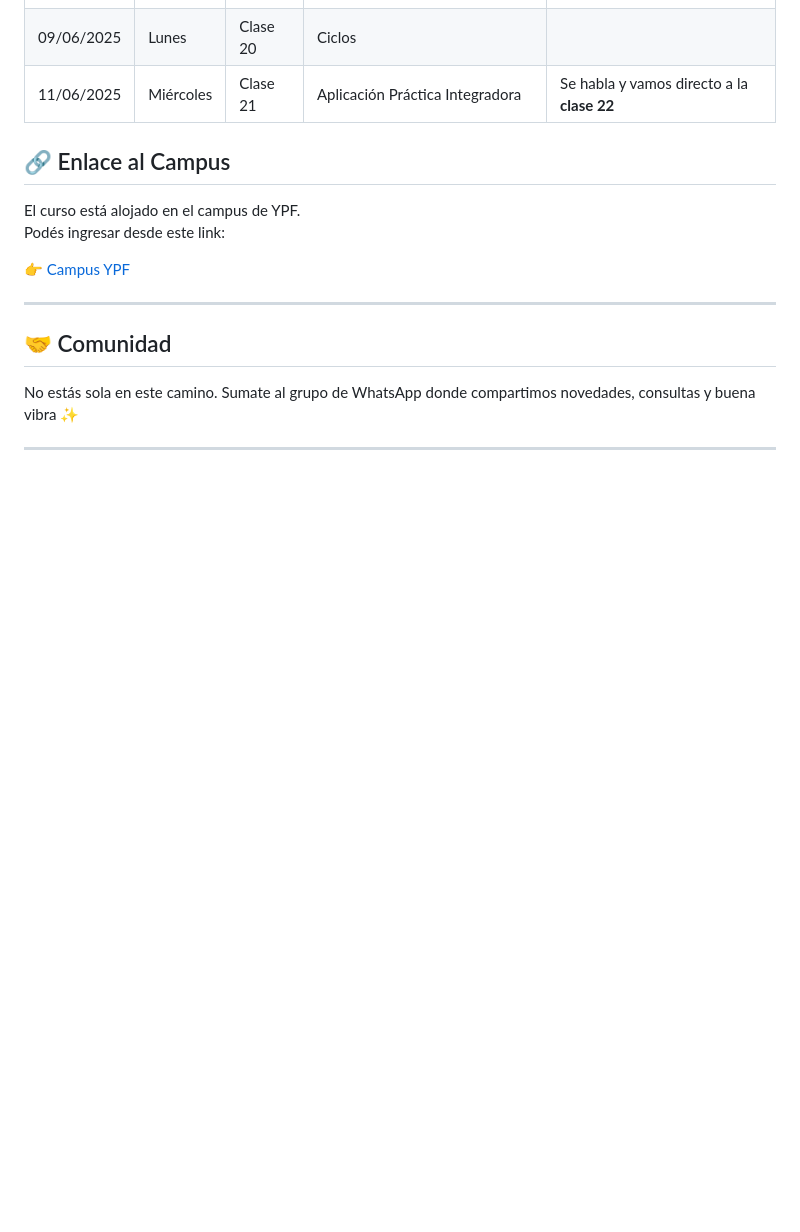
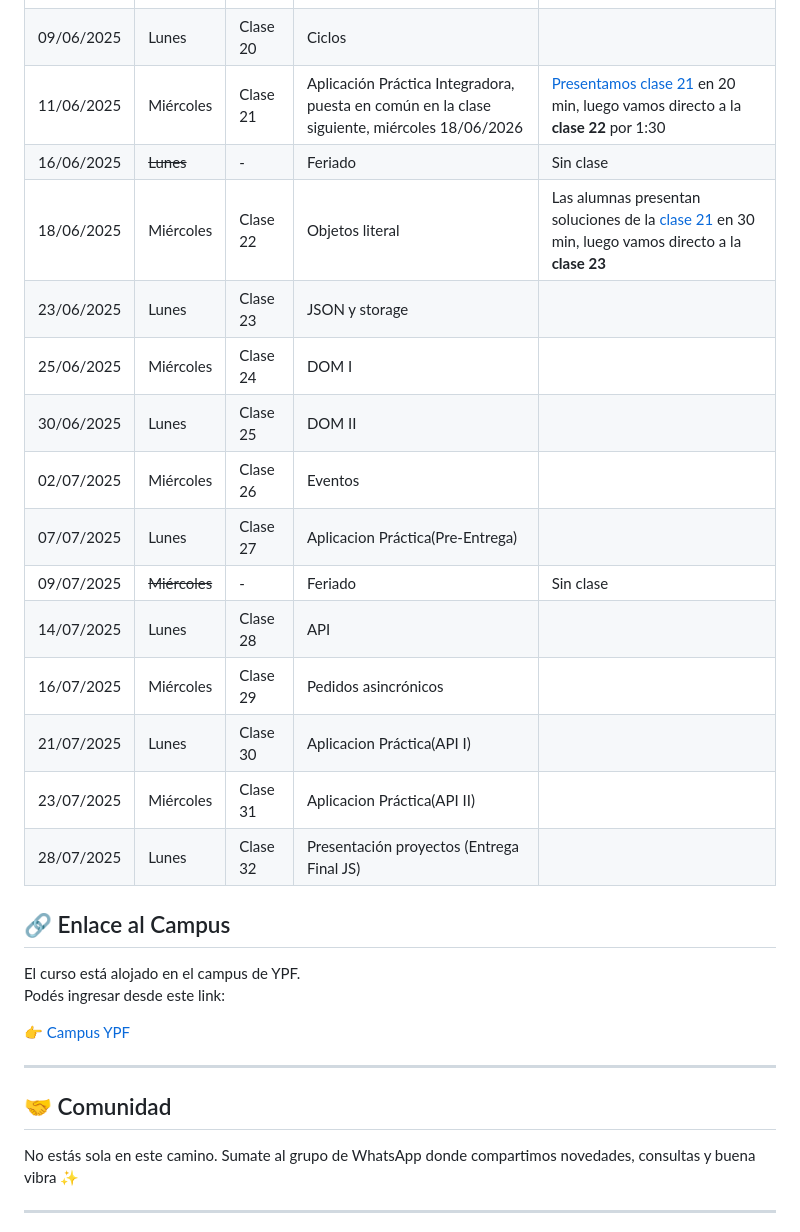
Before and after one commit to Florchu94/FlorenciaCejas, a Markdown page: readme.md, the part around the change. GitHub-like rendering; blank space fills up the shorter version.

```diff
--- a/readme.md
+++ b/readme.md
@@ -85,7 +85,21 @@ El cronograma con fechas de clases, entregas y temas se irá actualizando semana
 | 02/06/2025  | Lunes     |Clase 18  | Node y sistemas de módulos                                                               |    Pre -Entrega Java Script                                  |
 | 04/06/2025  | Miércoles |Clase 19  | Arrays, strings y métodos                                                                |                                                              |
 | 09/06/2025  | Lunes     |Clase 20  | Ciclos                                                                                   |                                                              |
-| 11/06/2025  | Miércoles |Clase 21  | Aplicación Práctica Integradora                                                          | Se habla y vamos directo a la **clase 22**                   |
+| 11/06/2025  | Miércoles |Clase 21  | Aplicación Práctica Integradora, puesta en común en la clase siguiente, miércoles 18/06/2026| [Presentamos clase 21](https://github.com/mariaelisaaraya/IngeniasFrontend_2025/blob/main/miniEntregaClase21.md) en 20 min, luego vamos directo a la **clase 22** por 1:30|
+| 16/06/2025  | ~~Lunes~~ | -        | Feriado                                                                                   | Sin clase                                              |
+| 18/06/2025  | Miércoles |Clase 22  | Objetos literal| Las alumnas presentan soluciones de la [clase 21](https://github.com/mariaelisaaraya/IngeniasFrontend_2025/blob/main/miniEntregaClase21.md) en 30 min, luego vamos directo a la **clase 23**    |
+| 23/06/2025  | Lunes     |Clase 23   | JSON y storage                                                                            |                                                 |
+| 25/06/2025  | Miércoles |Clase 24   | DOM I                                                                                     |                                                 |
+| 30/06/2025  | Lunes     |Clase 25   | DOM II                                                                                    |                                                 |
+| 02/07/2025  | Miércoles |Clase 26   | Eventos                                                                                   |                                                 |
+| 07/07/2025  | Lunes     |Clase 27   | Aplicacion Práctica(Pre-Entrega)                                                          |                                                 |
+| 09/07/2025  | ~~Miércoles~~ | -     | Feriado                                                                                   | Sin clase                                              |
+| 14/07/2025  | Lunes             |Clase 28   | API                                                                                       |                                                 |
+| 16/07/2025  | Miércoles         |Clase 29   | Pedidos asincrónicos                                                                      |                                                 |
+| 21/07/2025  | Lunes             |Clase 30   | Aplicacion Práctica(API I)                                                               |                                                 |
+| 23/07/2025  | Miércoles         |Clase 31   | Aplicacion Práctica(API II)                                                               |                                                |
+| 28/07/2025  | Lunes             |Clase 32   | Presentación proyectos (Entrega Final JS)                                                 |                                                 |
+
 
 ## 🔗 Enlace al Campus
 
```
